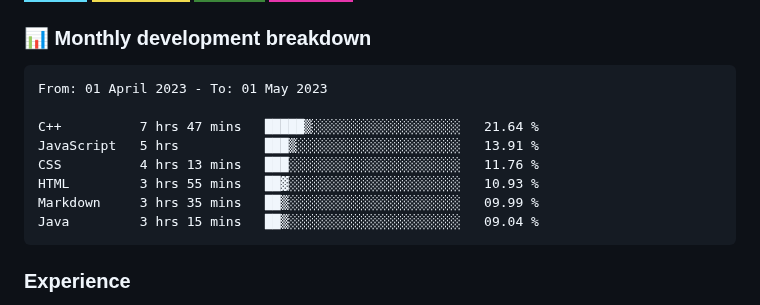
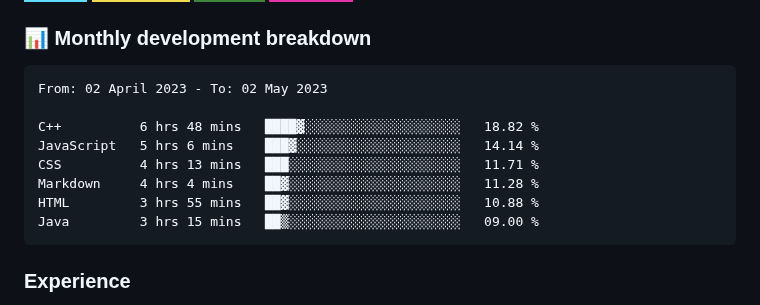
Before and after one commit to hesbon-osoro/hesbon-osoro, a Markdown page: README.md, the part around the change. GitHub-like rendering; badges without logos.

Commit message:
Updated waka-readme graph with new metrics

````diff
--- a/README.md
+++ b/README.md
@@ -35,14 +35,14 @@ I have deployed several sites some of which am showcasing in the <a href="#sampl
 <!--START_SECTION:waka-->
 
 ```text
-From: 01 April 2023 - To: 01 May 2023
+From: 02 April 2023 - To: 02 May 2023
 
-C++          7 hrs 47 mins   █████▒░░░░░░░░░░░░░░░░░░░   21.64 %
-JavaScript   5 hrs           ███▒░░░░░░░░░░░░░░░░░░░░░   13.91 %
-CSS          4 hrs 13 mins   ███░░░░░░░░░░░░░░░░░░░░░░   11.76 %
-HTML         3 hrs 55 mins   ██▓░░░░░░░░░░░░░░░░░░░░░░   10.93 %
-Markdown     3 hrs 35 mins   ██▒░░░░░░░░░░░░░░░░░░░░░░   09.99 %
-Java         3 hrs 15 mins   ██▒░░░░░░░░░░░░░░░░░░░░░░   09.04 %
+C++          6 hrs 48 mins   ████▓░░░░░░░░░░░░░░░░░░░░   18.82 %
+JavaScript   5 hrs 6 mins    ███▓░░░░░░░░░░░░░░░░░░░░░   14.14 %
+CSS          4 hrs 13 mins   ███░░░░░░░░░░░░░░░░░░░░░░   11.71 %
+Markdown     4 hrs 4 mins    ██▓░░░░░░░░░░░░░░░░░░░░░░   11.28 %
+HTML         3 hrs 55 mins   ██▓░░░░░░░░░░░░░░░░░░░░░░   10.88 %
+Java         3 hrs 15 mins   ██▒░░░░░░░░░░░░░░░░░░░░░░   09.00 %
 ```
 
 <!--END_SECTION:waka-->
````
